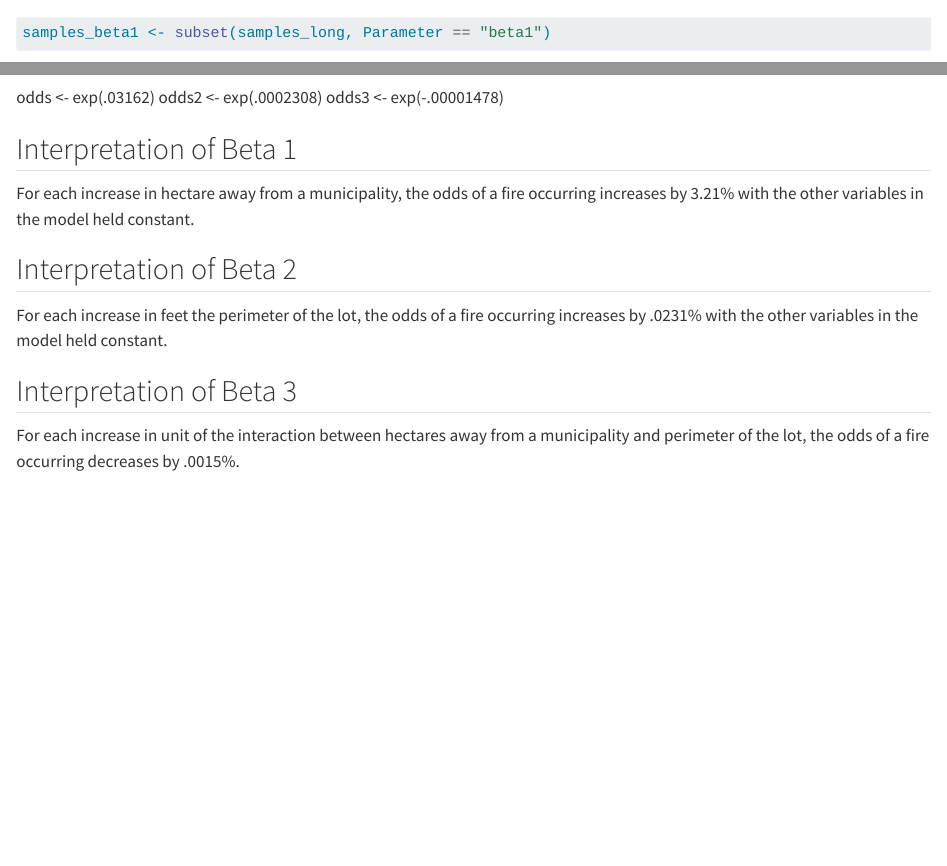
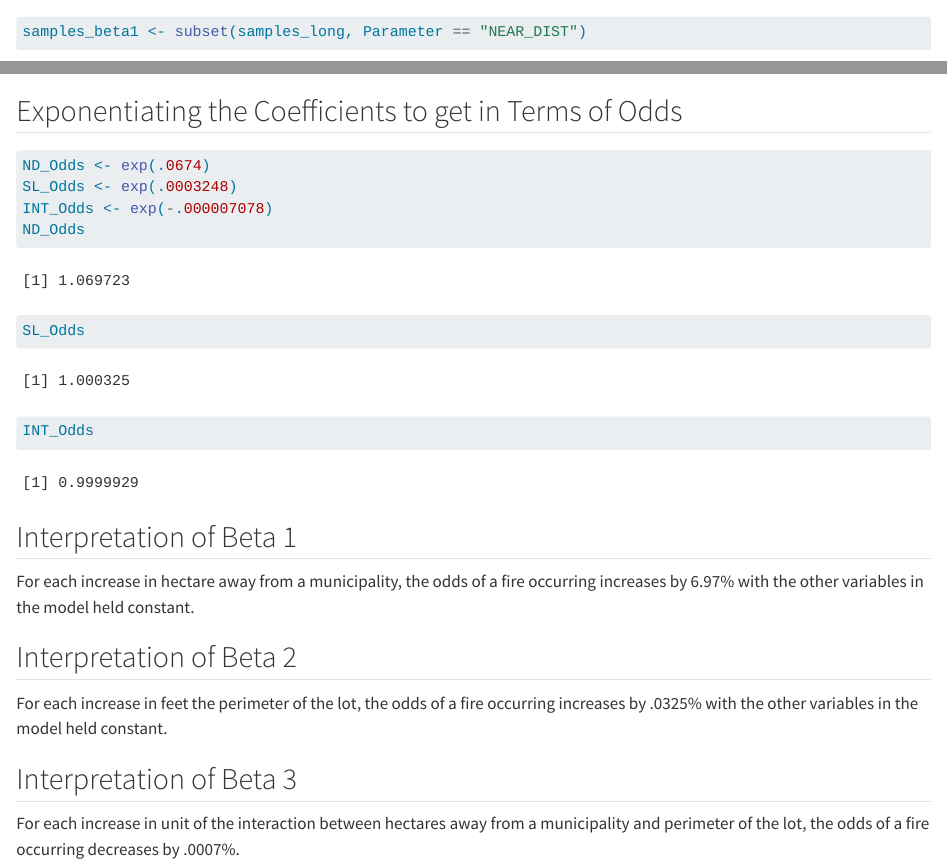
Before and after one commit to samoferrell/Project542, a Quarto document (JAGSattempt.qmd): the page in a window 1100 px wide, from 90 px down before the commit and from 1330 px down after it, so that both start at the same text, and a second part further down, joined at a grey line. Rendered offline with R 4.5, knitr and Pandoc in place of Quarto, with nearby package versions; some code elsewhere in the file could not run offline; long lines of code are wrapped.

Commit message:
Naming beta coefficients

````diff
--- a/2022table.txt
+++ b/2022table.txt
@@ -3,13 +3,13 @@ Averaged Area Burned per Region and Month in 2022
 ==================================
 Region year month mean_area_burned
 ----------------------------------
-1      2022   1   4.32413296091667
-1      2022   2   1.67631351662069
-1      2022   3   2.48194438920588
-2      2022   1     0.117287423
-2      2022   2    2.44418680225
-2      2022   3    2.74896982468
-3      2022   1   3.35903998033333
-3      2022   2   3.34139335514286
-3      2022   3     21.934629765
+1      2022   1         4.32
+1      2022   2         1.68
+1      2022   3         2.48
+2      2022   1         0.12
+2      2022   2         2.44
+2      2022   3         2.75
+3      2022   1         3.36
+3      2022   2         3.34
+3      2022   3        21.93
 ----------------------------------
--- a/2023table.txt
+++ b/2023table.txt
@@ -1,15 +1,15 @@
 
 Averaged Area Burned per Region and Month in 2023
-===================================
+==================================
 Region year month mean_area_burned
------------------------------------
-1      2023   1          NaN
-1      2023   2   0.150580597166667
-1      2023   3   0.885726187555556
-2      2023   1          NaN
-2      2023   2      0.351633217
-2      2023   3      3.202627087
-3      2023   1          NaN
-3      2023   2   0.897548288777778
-3      2023   3   9.87995695322222
------------------------------------
+----------------------------------
+1      2023   1         NaN
+1      2023   2         0.15
+1      2023   3         0.89
+2      2023   1         NaN
+2      2023   2         0.35
+2      2023   3         3.2
+3      2023   1         NaN
+3      2023   2         0.9
+3      2023   3         9.88
+----------------------------------
--- a/JAGSattempt.qmd
+++ b/JAGSattempt.qmd
@@ -559,7 +606,7 @@ ggplot(samples_beta3, aes(x=Parameter, y=Value)) +
        y="Value") +
   theme_minimal()
 
-samples_beta1 <- subset(samples_long, Parameter == "beta1")
+samples_beta1 <- subset(samples_long, Parameter == "NEAR_DIST")
 ## Beta1 plot
 ggplot(samples_beta1, aes(x=Parameter, y=Value)) +
   geom_boxplot() +
@@ -580,6 +627,4 @@ ggplot(samples_beta2, aes(x=Parameter, y=Value)) +
   theme_minimal()
 ```
 
-odds <- exp(.03162)
-odds2 <- exp(.0002308)
-odds3 <- exp(-.00001478)
+## Exponentiating the Coefficients to get in Terms of Odds
@@ -586,12 +633,20 @@ odds3 <- exp(-.00001478)
+ND_Odds <- exp(.0674)
+SL_Odds <- exp(.0003248)
+INT_Odds <- exp(-.000007078)
+ND_Odds
+SL_Odds
+INT_Odds
+```
+
 
 ## Interpretation of Beta 1
 
-For each increase in hectare away from a municipality, the odds of a fire occurring increases by 3.21% with the other variables in the model held constant.
+For each increase in hectare away from a municipality, the odds of a fire occurring increases by 6.97% with the other variables in the model held constant.
 
 ## Interpretation of Beta 2
 
-For each increase in feet the perimeter of the lot, the odds of a fire occurring increases by .0231% with the other variables in the model held constant.
+For each increase in feet the perimeter of the lot, the odds of a fire occurring increases by .0325% with the other variables in the model held constant.
 
 ## Interpretation of Beta 3
 
-For each increase in unit of the interaction between hectares away from a municipality and perimeter of the lot, the odds of a fire occurring decreases by .0015%.
+For each increase in unit of the interaction between hectares away from a municipality and perimeter of the lot, the odds of a fire occurring decreases by .0007%.
````
Also changed, not shown: JAGSattempt.qmd (53 more changed lines).
